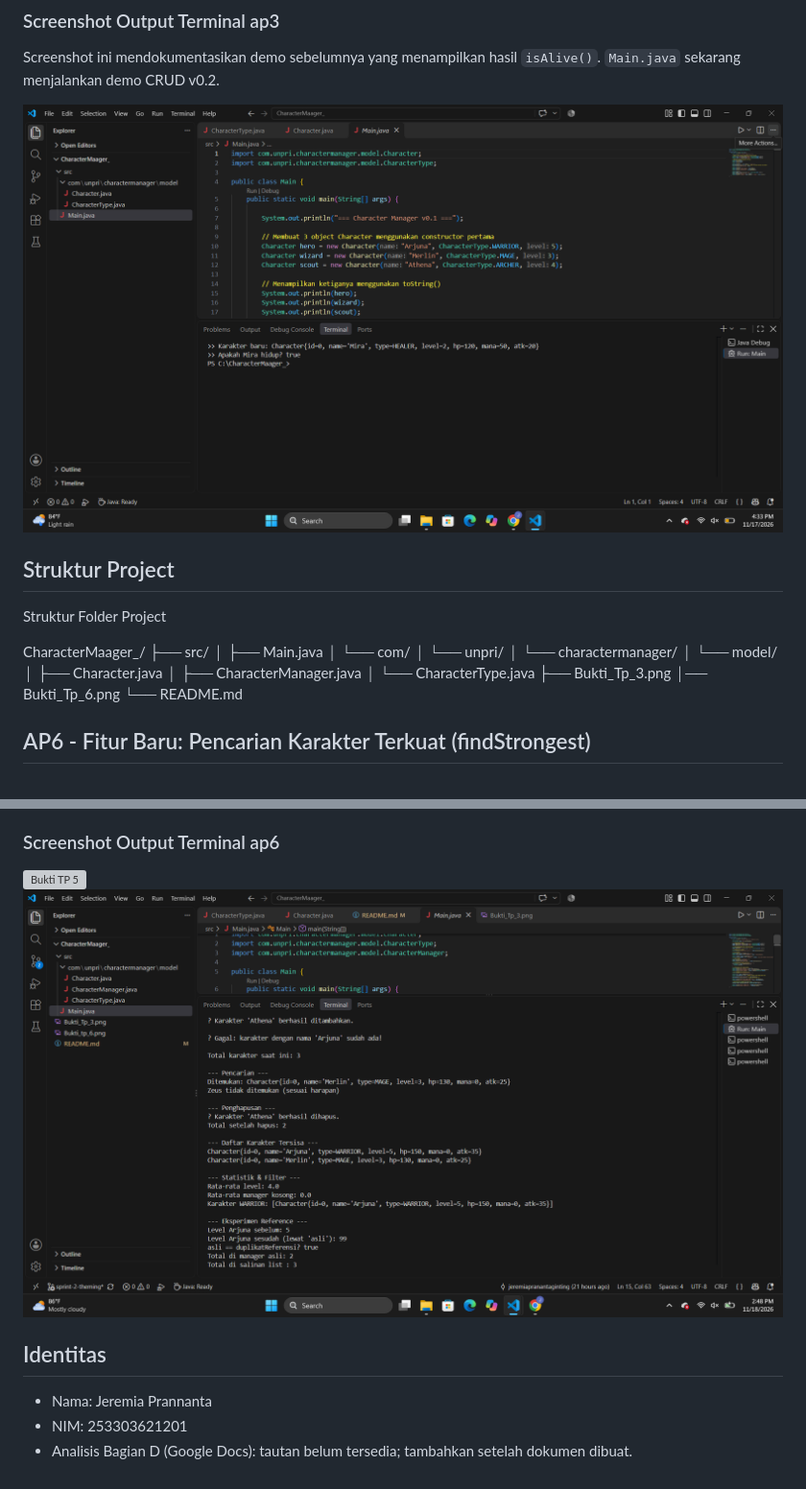
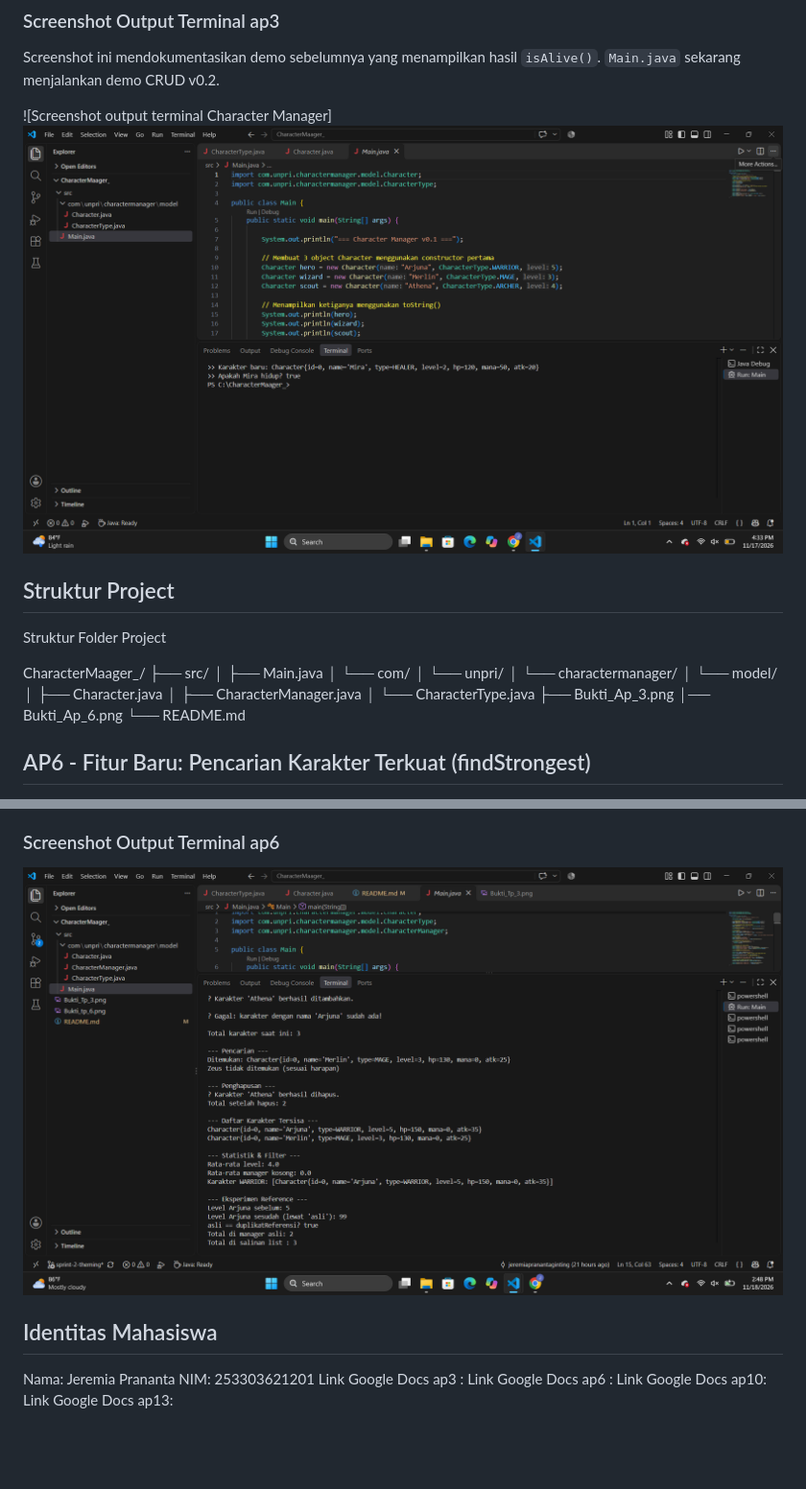
Before and after one commit to jeremiaprananta67-star/JavaVisual_253303621201_Jeremia_CharacterManager, a Markdown page: README.md, 2 parts joined by grey strips. Shown at 96% size. GitHub-like rendering; blank space fills up the shorter version; grey boxes are pictures that could not be loaded.

Commit message:
Memperbarui screenshot dan README

```diff
--- a/README.md
+++ b/README.md
@@ -4,7 +4,7 @@ Aplikasi ini adalah sistem manajemen karakter sederhana berbasis teks (Console-b
 ### Screenshot Output Terminal ap3
 Screenshot ini mendokumentasikan demo sebelumnya yang menampilkan hasil `isAlive()`. `Main.java` sekarang menjalankan demo CRUD v0.2.
 
-![Screenshot output terminal Character Manager](./Bukti_Tp_3.png)
+![Screenshot output terminal Character Manager] ![Screenshot AP3](./Bukti_Ap_3.png)
 
 ## Struktur Project
 Struktur Folder Project
@@ -19,8 +19,8 @@ CharacterMaager_/
 │                   ├── Character.java
 │                   ├── CharacterManager.java
 │                   └── CharacterType.java
-├── Bukti_Tp_3.png
-│── Bukti_Tp_6.png
+├── Bukti_Ap_3.png
+│── Bukti_Ap_6.png
 └── README.md
 
 ## AP6 - Fitur Baru: Pencarian Karakter Terkuat (findStrongest)
@@ -32,11 +32,13 @@ Dalam pengembangan sebuah game atau sistem RPG, mengetahui entitas atau karakter
 Defensive Design: Method mengembalikan satu objek Character tunggal atau nilai null apabila sistem belum memiliki data karakter sama sekali.
 No Information Leakage: Struktur data internal ArrayList<Character> characterList milik CharacterManager tetap terkunci rapat di dalam class (private). Akses luar murni hanya mendapatkan hasil kalkulasi/pencarian objek spesifik tanpa diberi celah untuk memodifikasi atau menambah isi list secara ilegal.
 ### Screenshot Output Terminal ap6
-![Bukti TP 5](./Bukti_tp_5.png)
-![Screenshot Output AP6](./Screenshot_AP6.png)
+![Screenshot AP6](./Bukti_Ap_6.png)
 
-## Identitas
+## Identitas Mahasiswa
 
-- Nama: Jeremia Prannanta
-- NIM: 253303621201
-- Analisis Bagian D (Google Docs): tautan belum tersedia; tambahkan setelah dokumen dibuat.
+Nama: Jeremia Prananta
+NIM: 253303621201
+Link Google Docs ap3 :
+Link Google Docs ap6 :
+Link Google Docs ap10:
+Link Google Docs ap13:
```
Also changed, not shown: Bukti_Ap_3.png (renamed from Bukti_Tp_3.png), Bukti_Ap_6.png (renamed from Screenshot_AP6.png).
